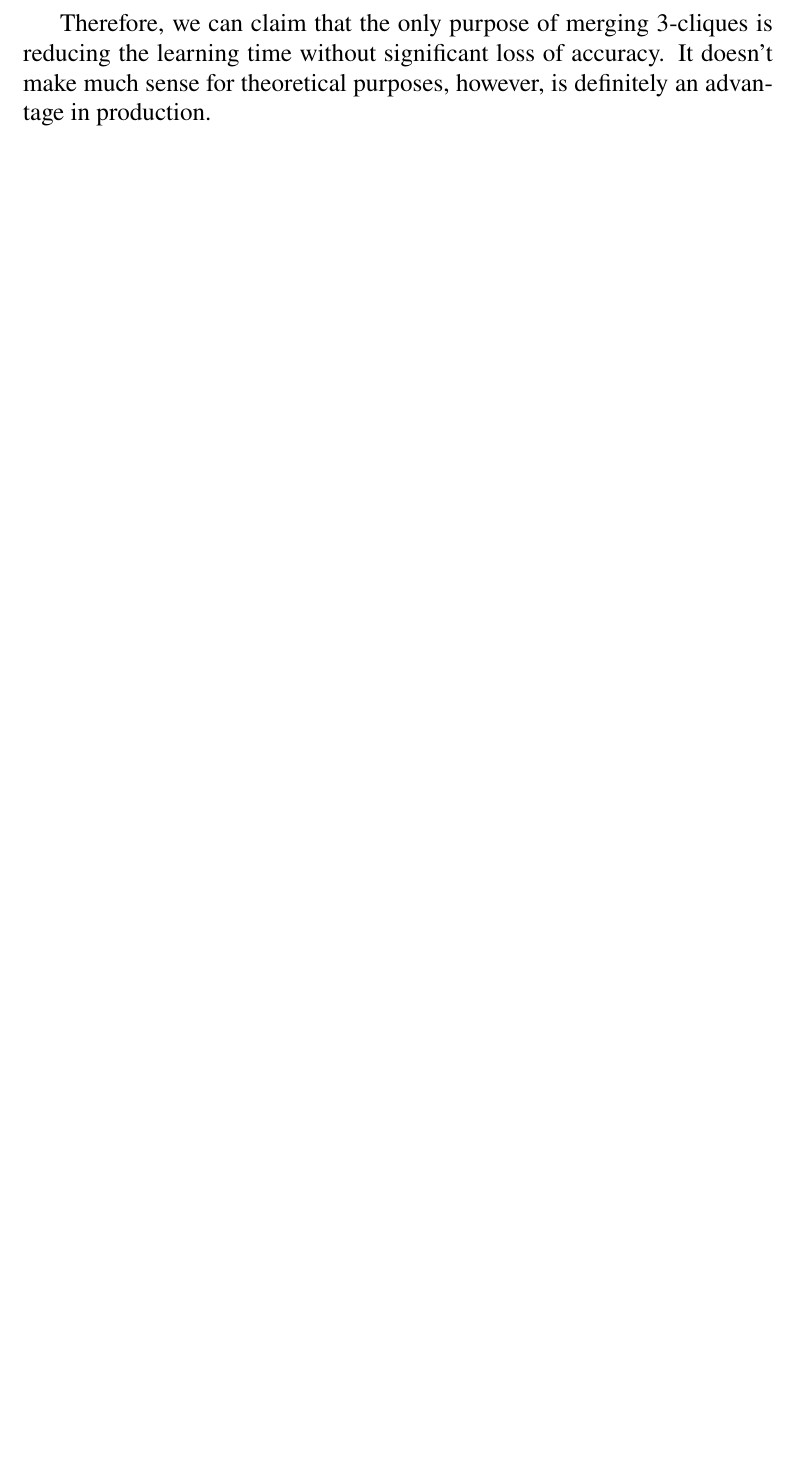
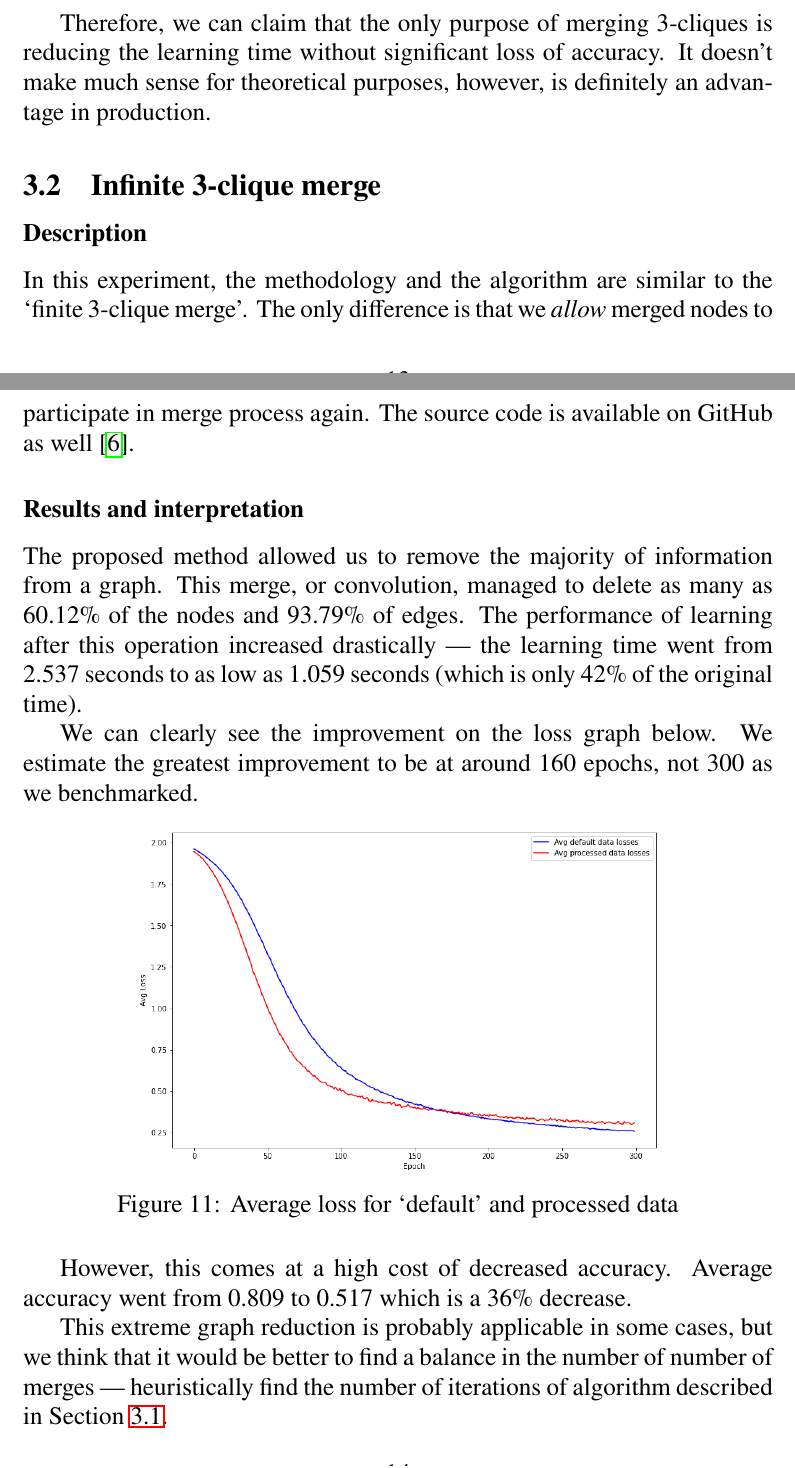
Before and after one commit to NChechulin/GNN-project, a LaTeX paper (paper/main.tex, which reads paper/experiments_results/3clique.tex): part of page 14 of 17 before the commit and two parts of pages 14 and 15 of 18 after it, the two joined at a grey line, cut so that both start at the same text, the shorter picture padded with empty space. Compiled offline with pdfLaTeX.

Commit message:
add infinite 3-clique merge experiment results

```diff
--- a/paper/experiments_results/3clique.tex
+++ b/paper/experiments_results/3clique.tex
@@ -89,7 +89,25 @@ So, the accuracy dropped by 7\% (0.057 in absolute value), while the speed incre
 Therefore, we can claim that the only purpose of merging 3-cliques is reducing the learning time without significant loss of accuracy.
 It doesn't make much sense for theoretical purposes, however, is definitely an advantage in production.
 
-%\subsection{Infinite 3-clique merge}
-%	In this experiment, the methodology and the algorithm is similar to the `finite 3-clique merge'.
-%	\subsubsection*{}
-%	\subsubsection*{}
+\subsection{Infinite 3-clique merge}
+\subsubsection*{Description}
+In this experiment, the methodology and the algorithm are similar to the `finite 3-clique merge'.
+The only difference is that we \emph{allow} merged nodes to participate in merge process again.
+The source code is available on GitHub as well~\cite{3clique_inf_merge_experiment}.
+
+\subsubsection*{Results and interpretation}
+The proposed method allowed us to remove the majority of information from a graph.
+This merge, or convolution, managed to delete as many as 60.12\% of the nodes and 93.79\% of edges.
+The performance of learning after this operation increased drastically --- the learning time went from 2.537 seconds to as low as 1.059 seconds (which is only 42\% of the original time).
+
+We can clearly see the improvement on the loss graph below.
+We estimate the greatest improvement to be at around 160 epochs, not 300 as we benchmarked.
+
+\begin{figure}[h]
+	\centering
+	\includegraphics[width=0.7\textwidth]{3clique_inf_loss}
+	\caption{Average loss for `default' and processed data}
+\end{figure}
+
+However, this comes at a high cost of decreased accuracy.
+Average accuracy went from 0.809 to 0.517 which is a 36\% decrease.
@@ -96,3 +119,6 @@ It doesn't make much sense for theoretical purposes, however, is definitely an a
+\end{figure}
+
+This extreme graph reduction is probably applicable in some cases, but we think that it would be better to find a balance in the number of number of merges --- heuristically find the number of iterations of algorithm described in Section~\ref{3clique_merge}.
 
 \subsection{Prospects}
 
```
Also changed, not shown: paper/main.bib (+8 -1 lines), paper/assets/3clique_inf_accuracy.png (added), paper/assets/3clique_inf_loss.png (added), paper/main.pdf, paper/experiments_results/3clique.tex (7 more changed lines).
